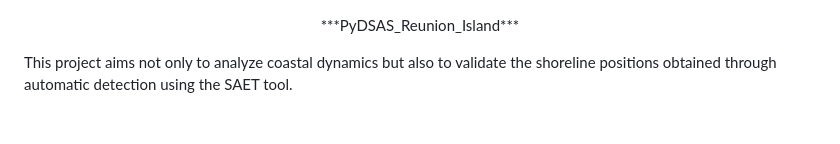
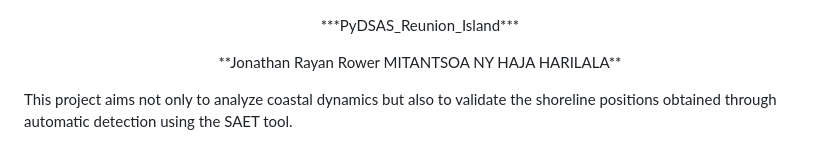
Before and after one commit to Nathan17reunion/PyDSAS_Reunion_Island, a Markdown page: README.md, the part around the change. Drawn GitHub-style; blank space fills up the shorter version.

Commit message:
Update README.md
Signed-off-by: Jonathan Rower <rayanrower17@gmail.com>

```diff
--- a/README.md
+++ b/README.md
@@ -1,4 +1,6 @@
 <p align="center">***PyDSAS_Reunion_Island***</p>
+
+<p align="center">**Jonathan Rayan Rower MITANTSOA NY HAJA HARILALA**</p>
 
 
 This project aims not only to analyze coastal dynamics but also to validate the shoreline positions obtained through automatic detection using the SAET tool.
```
